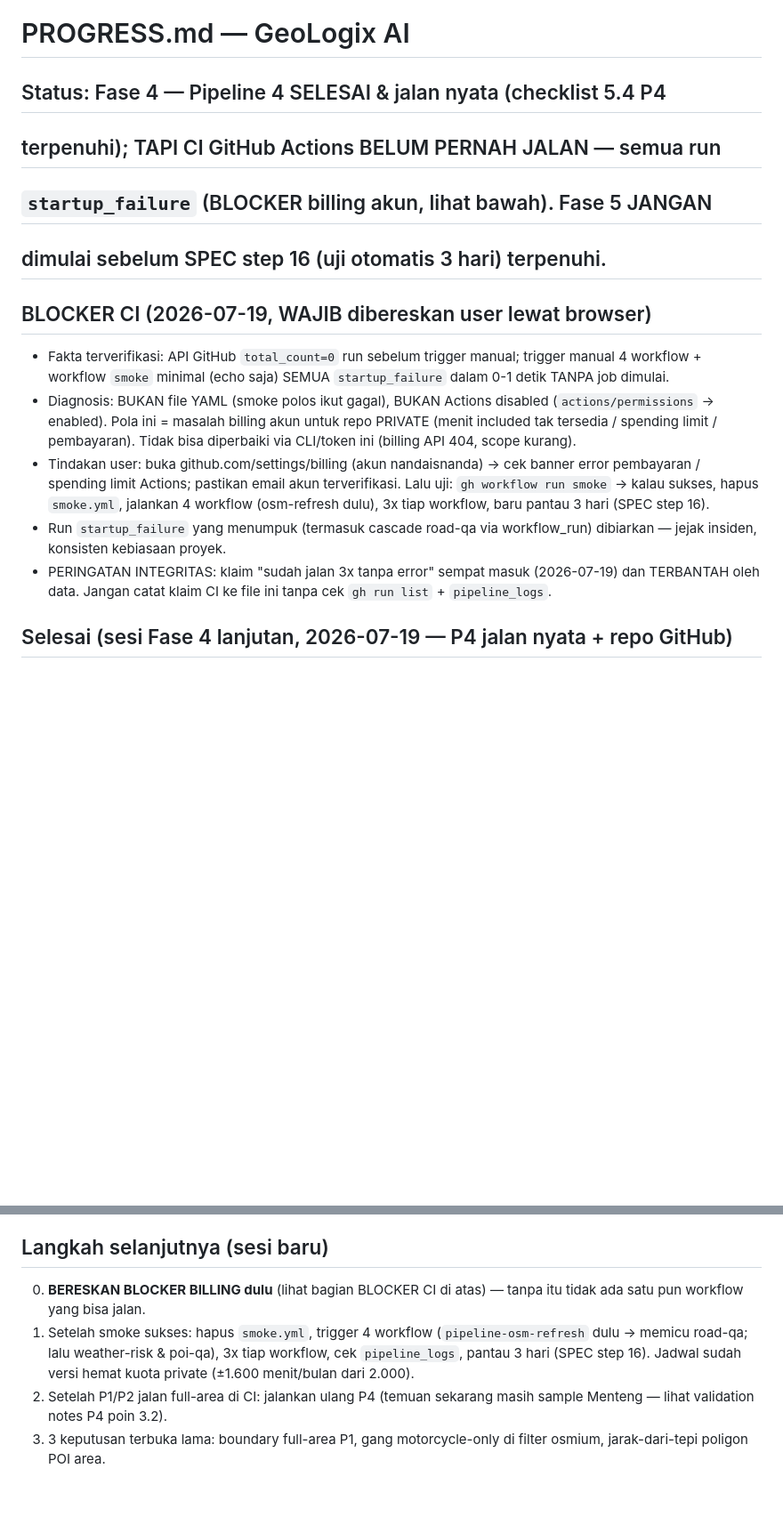
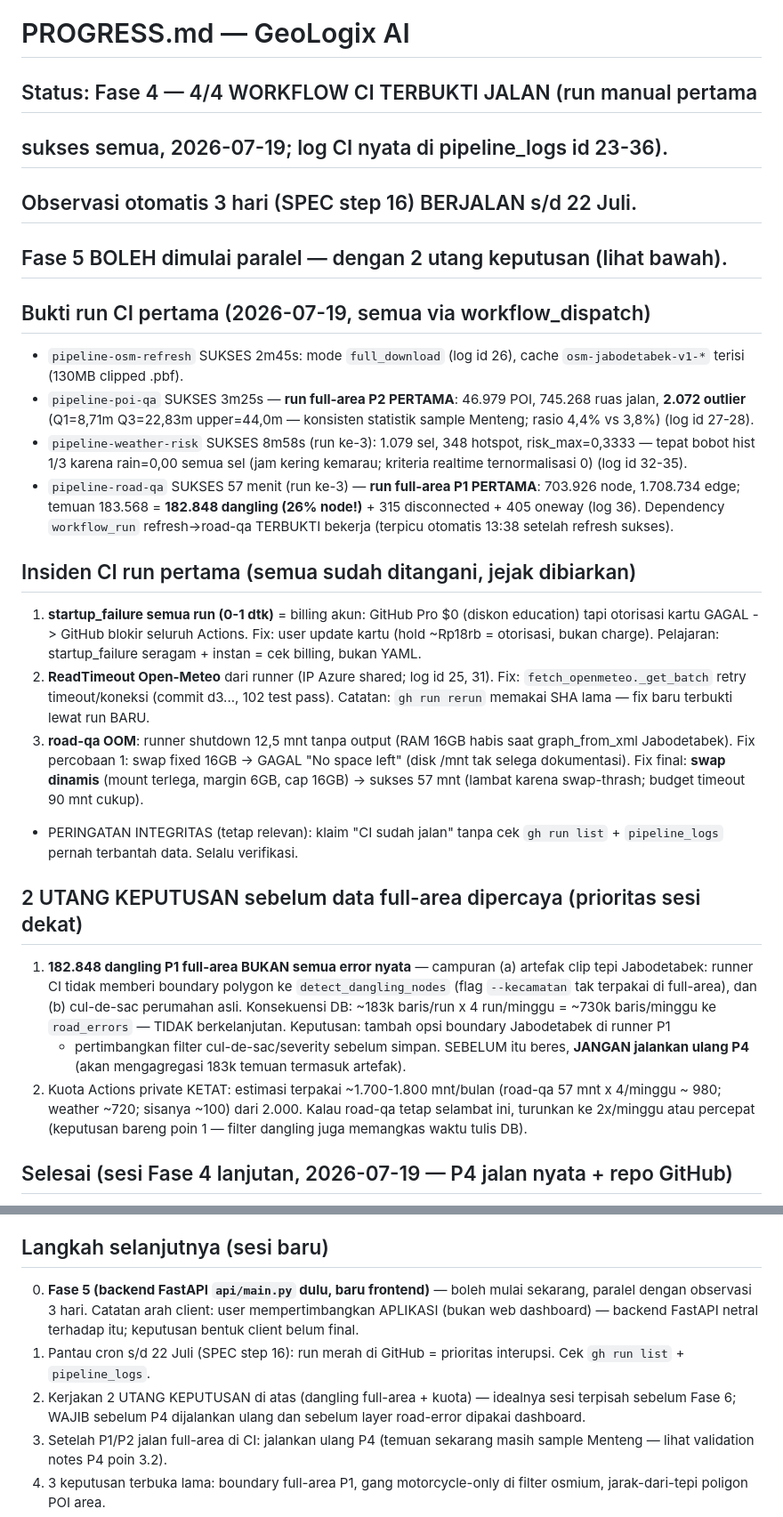
Before and after one commit to nandaisnanda/geologix, a Markdown page: PROGRESS.md, 2 parts joined by grey strips. Shown at 89% size. Drawn GitHub-style; blank space fills up the shorter version.

Commit message:
PROGRESS: 4/4 workflow CI terbukti jalan — bukti run + insiden + 2 utang keputusan
osm-refresh 2m45s, poi-qa full-area pertama (2.072 outlier/46.979 POI),
weather-risk (retry fix), road-qa full-area pertama 57 mnt (183.568 temuan
— 182.848 dangling perlu keputusan boundary+filter sebelum dipercaya).
Observasi 3 hari s/d 22 Juli berjalan; Fase 5 boleh mulai paralel.

Co-Authored-By: Claude Fable 5 <noreply@anthropic.com>

```diff
--- a/PROGRESS.md
+++ b/PROGRESS.md
@@ -1,29 +1,57 @@
 # PROGRESS.md — GeoLogix AI
 
-## Status: Fase 4 — Pipeline 4 SELESAI & jalan nyata (checklist 5.4 P4
-## terpenuhi); TAPI CI GitHub Actions BELUM PERNAH JALAN — semua run
-## `startup_failure` (BLOCKER billing akun, lihat bawah). Fase 5 JANGAN
-## dimulai sebelum SPEC step 16 (uji otomatis 3 hari) terpenuhi.
+## Status: Fase 4 — 4/4 WORKFLOW CI TERBUKTI JALAN (run manual pertama
+## sukses semua, 2026-07-19; log CI nyata di pipeline_logs id 23-36).
+## Observasi otomatis 3 hari (SPEC step 16) BERJALAN s/d 22 Juli.
+## Fase 5 BOLEH dimulai paralel — dengan 2 utang keputusan (lihat bawah).
 
-## BLOCKER CI (2026-07-19, WAJIB dibereskan user lewat browser)
-- Fakta terverifikasi: API GitHub `total_count=0` run sebelum trigger manual;
-  trigger manual 4 workflow + workflow `smoke` minimal (echo saja) SEMUA
-  `startup_failure` dalam 0-1 detik TANPA job dimulai.
-- Diagnosis: BUKAN file YAML (smoke polos ikut gagal), BUKAN Actions
-  disabled (`actions/permissions` -> enabled). Pola ini = masalah billing
-  akun untuk repo PRIVATE (menit included tak tersedia / spending limit /
-  pembayaran). Tidak bisa diperbaiki via CLI/token ini (billing API 404,
-  scope kurang).
-- Tindakan user: buka github.com/settings/billing (akun nandaisnanda) →
-  cek banner error pembayaran / spending limit Actions; pastikan email
-  akun terverifikasi. Lalu uji: `gh workflow run smoke` → kalau sukses,
-  hapus `smoke.yml`, jalankan 4 workflow (osm-refresh dulu), 3x tiap
-  workflow, baru pantau 3 hari (SPEC step 16).
-- Run `startup_failure` yang menumpuk (termasuk cascade road-qa via
-  workflow_run) dibiarkan — jejak insiden, konsisten kebiasaan proyek.
-- PERINGATAN INTEGRITAS: klaim "sudah jalan 3x tanpa error" sempat masuk
-  (2026-07-19) dan TERBANTAH oleh data. Jangan catat klaim CI ke file ini
-  tanpa cek `gh run list` + `pipeline_logs`.
+## Bukti run CI pertama (2026-07-19, semua via workflow_dispatch)
+- `pipeline-osm-refresh` SUKSES 2m45s: mode `full_download` (log id 26),
+  cache `osm-jabodetabek-v1-*` terisi (130MB clipped .pbf).
+- `pipeline-poi-qa` SUKSES 3m25s — **run full-area P2 PERTAMA**: 46.979 POI,
+  745.268 ruas jalan, **2.072 outlier** (Q1=8,71m Q3=22,83m upper=44,0m —
+  konsisten statistik sample Menteng; rasio 4,4% vs 3,8%) (log id 27-28).
+- `pipeline-weather-risk` SUKSES 8m58s (run ke-3): 1.079 sel, 348 hotspot,
+  risk_max=0,3333 — tepat bobot hist 1/3 karena rain=0,00 semua sel (jam
+  kering kemarau; kriteria realtime ternormalisasi 0) (log id 32-35).
+- `pipeline-road-qa` SUKSES 57 menit (run ke-3) — **run full-area P1
+  PERTAMA**: 703.926 node, 1.708.734 edge; temuan 183.568 =
+  **182.848 dangling (26% node!)** + 315 disconnected + 405 oneway (log 36).
+  Dependency `workflow_run` refresh->road-qa TERBUKTI bekerja (terpicu
+  otomatis 13:38 setelah refresh sukses).
+
+## Insiden CI run pertama (semua sudah ditangani, jejak dibiarkan)
+1. **startup_failure semua run (0-1 dtk)** = billing akun: GitHub Pro $0
+   (diskon education) tapi otorisasi kartu GAGAL -> GitHub blokir seluruh
+   Actions. Fix: user update kartu (hold ~Rp18rb = otorisasi, bukan charge).
+   Pelajaran: startup_failure seragam + instan = cek billing, bukan YAML.
+2. **ReadTimeout Open-Meteo** dari runner (IP Azure shared; log id 25, 31).
+   Fix: `fetch_openmeteo._get_batch` retry timeout/koneksi (commit d3...,
+   102 test pass). Catatan: `gh run rerun` memakai SHA lama — fix baru
+   terbukti lewat run BARU.
+3. **road-qa OOM**: runner shutdown 12,5 mnt tanpa output (RAM 16GB habis
+   saat graph_from_xml Jabodetabek). Fix percobaan 1: swap fixed 16GB ->
+   GAGAL "No space left" (disk /mnt tak selega dokumentasi). Fix final:
+   **swap dinamis** (mount terlega, margin 6GB, cap 16GB) -> sukses 57 mnt
+   (lambat karena swap-thrash; budget timeout 90 mnt cukup).
+- PERINGATAN INTEGRITAS (tetap relevan): klaim "CI sudah jalan" tanpa cek
+  `gh run list` + `pipeline_logs` pernah terbantah data. Selalu verifikasi.
+
+## 2 UTANG KEPUTUSAN sebelum data full-area dipercaya (prioritas sesi dekat)
+1. **182.848 dangling P1 full-area BUKAN semua error nyata** — campuran
+   (a) artefak clip tepi Jabodetabek: runner CI tidak memberi boundary
+   polygon ke `detect_dangling_nodes` (flag `--kecamatan` tak terpakai di
+   full-area), dan (b) cul-de-sac perumahan asli. Konsekuensi DB: ~183k
+   baris/run x 4 run/minggu = ~730k baris/minggu ke `road_errors` — TIDAK
+   berkelanjutan. Keputusan: tambah opsi boundary Jabodetabek di runner P1
+   + pertimbangkan filter cul-de-sac/severity sebelum simpan. SEBELUM itu
+   beres, **JANGAN jalankan ulang P4** (akan mengagregasi 183k temuan
+   termasuk artefak).
+2. Kuota Actions private KETAT: estimasi terpakai ~1.700-1.800 mnt/bulan
+   (road-qa 57 mnt x 4/minggu ~ 980; weather ~720; sisanya ~100) dari
+   2.000. Kalau road-qa tetap selambat ini, turunkan ke 2x/minggu atau
+   percepat (keputusan bareng poin 1 — filter dangling juga memangkas
+   waktu tulis DB).
 
 ## Selesai (sesi Fase 4 lanjutan, 2026-07-19 — P4 jalan nyata + repo GitHub)
 - **Repo GitHub: `nandaisnanda/geologix` (PRIVATE)** — dibuat via gh CLI,
@@ -76,13 +104,15 @@
 - Validasi severity/ease dilakukan SETELAH dedupe (hanya baris terpakai).
 
 ## Langkah selanjutnya (sesi baru)
-0. **BERESKAN BLOCKER BILLING dulu** (lihat bagian BLOCKER CI di atas) —
-   tanpa itu tidak ada satu pun workflow yang bisa jalan.
-1. Setelah smoke sukses: hapus `smoke.yml`, trigger 4 workflow
-   (`pipeline-osm-refresh` dulu → memicu road-qa; lalu weather-risk &
-   poi-qa), 3x tiap workflow, cek `pipeline_logs`, pantau 3 hari
-   (SPEC step 16). Jadwal sudah versi hemat kuota private
-   (±1.600 menit/bulan dari 2.000).
+0. **Fase 5 (backend FastAPI `api/main.py` dulu, baru frontend)** — boleh
+   mulai sekarang, paralel dengan observasi 3 hari. Catatan arah client:
+   user mempertimbangkan APLIKASI (bukan web dashboard) — backend FastAPI
+   netral terhadap itu; keputusan bentuk client belum final.
+1. Pantau cron s/d 22 Juli (SPEC step 16): run merah di GitHub = prioritas
+   interupsi. Cek `gh run list` + `pipeline_logs`.
+2. Kerjakan 2 UTANG KEPUTUSAN di atas (dangling full-area + kuota) —
+   idealnya sesi terpisah sebelum Fase 6; WAJIB sebelum P4 dijalankan
+   ulang dan sebelum layer road-error dipakai dashboard.
 2. Setelah P1/P2 jalan full-area di CI: jalankan ulang P4 (temuan sekarang
    masih sample Menteng — lihat validation notes P4 poin 3.2).
 3. 3 keputusan terbuka lama: boundary full-area P1, gang motorcycle-only
```
